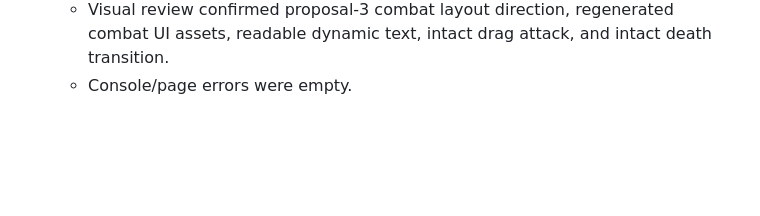
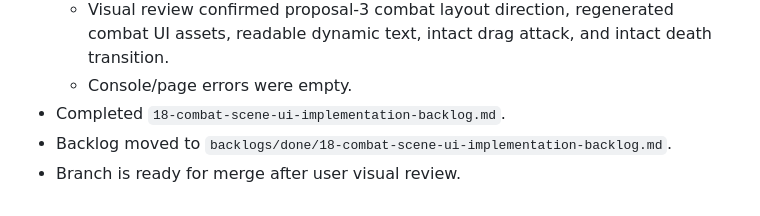
Before and after one commit to chencyr/mnemonic-sprie, a Markdown page: progress.md, the part around the change. GitHub-like rendering; blank space fills up the shorter version.

Commit message:
docs: complete combat scene ui implementation backlog

```diff
--- a/progress.md
+++ b/progress.md
@@ -200,3 +200,6 @@ Original prompt: 初始化這個專案 git 準備一個遊戲開發
   - Manual Playwright wrote screenshots/state to `output/manual-combat-scene-ui/`.
   - Visual review confirmed proposal-3 combat layout direction, regenerated combat UI assets, readable dynamic text, intact drag attack, and intact death transition.
   - Console/page errors were empty.
+- Completed `18-combat-scene-ui-implementation-backlog.md`.
+- Backlog moved to `backlogs/done/18-combat-scene-ui-implementation-backlog.md`.
+- Branch is ready for merge after user visual review.
```
Also changed, not shown: backlogs/done/18-combat-scene-ui-implementation-backlog.md (renamed from backlogs/in-progress/18-combat-scene-ui-implementation-backlog.md).
